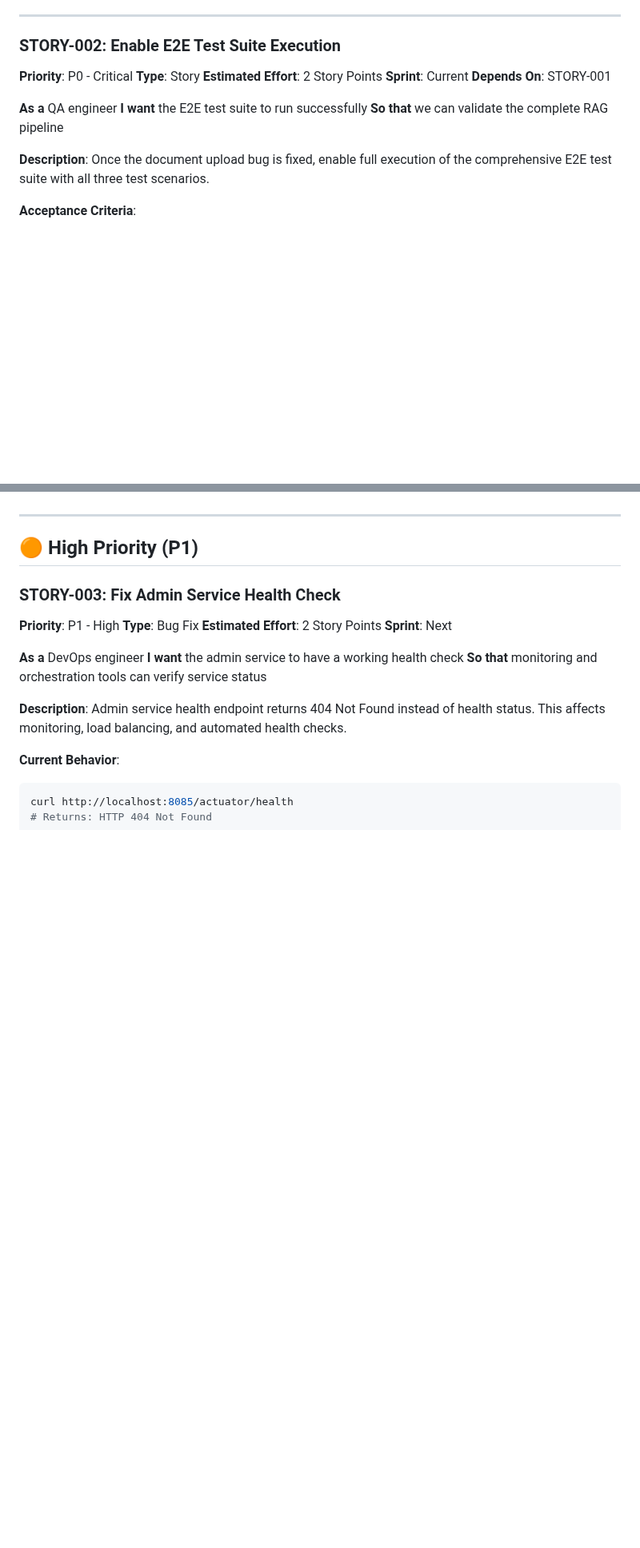
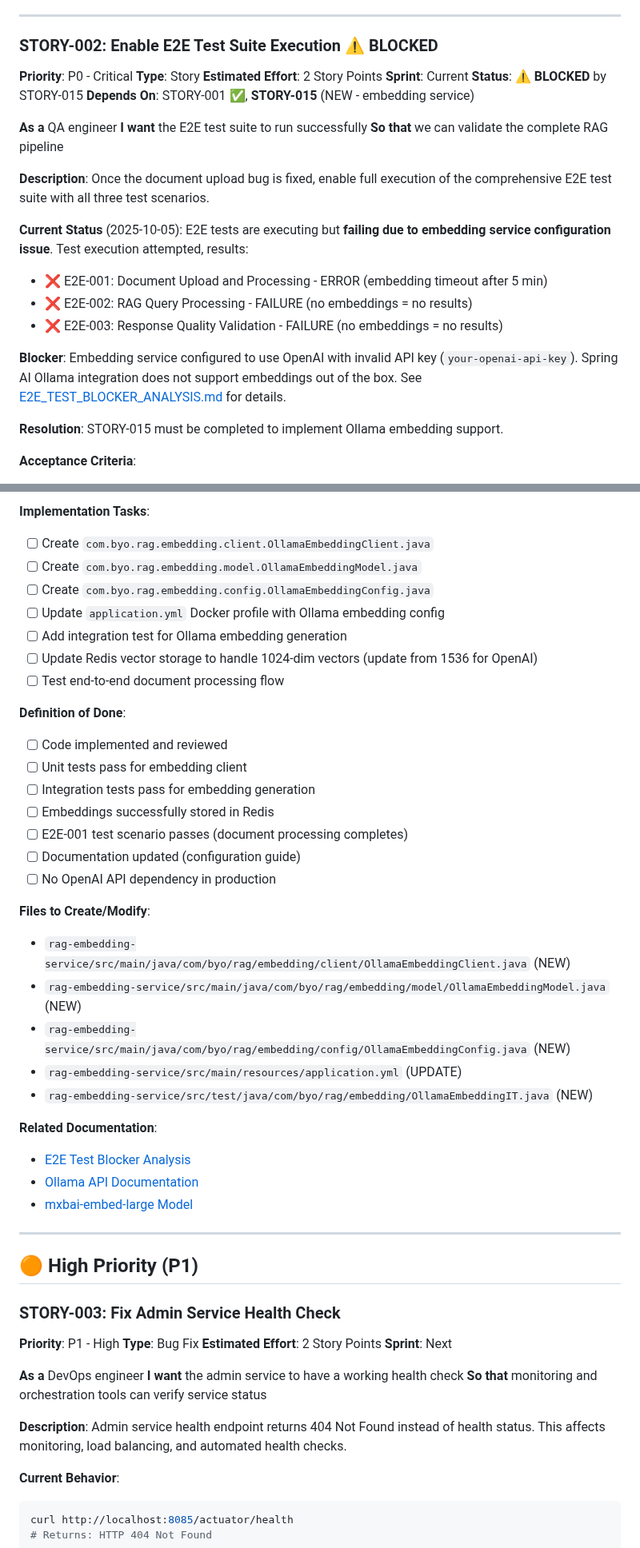
Before and after one commit to texican/RAG, a Markdown page: BACKLOG.md, 2 parts joined by grey strips. Shown at 80% size. Drawn GitHub-style; blank space fills up the shorter version.

```diff
--- a/BACKLOG.md
+++ b/BACKLOG.md
@@ -62,12 +62,13 @@ mvn verify -Pintegration-tests -Dit.test=StandaloneRagE2ETest#testDocumentUpload
 
 ---
 
-### STORY-002: Enable E2E Test Suite Execution
+### STORY-002: Enable E2E Test Suite Execution ⚠️ BLOCKED
 **Priority**: P0 - Critical
 **Type**: Story
 **Estimated Effort**: 2 Story Points
 **Sprint**: Current
-**Depends On**: STORY-001
+**Status**: ⚠️ **BLOCKED** by STORY-015
+**Depends On**: STORY-001 ✅, **STORY-015** (NEW - embedding service)
 
 **As a** QA engineer
 **I want** the E2E test suite to run successfully
@@ -75,6 +76,16 @@ mvn verify -Pintegration-tests -Dit.test=StandaloneRagE2ETest#testDocumentUpload
 
 **Description**:
 Once the document upload bug is fixed, enable full execution of the comprehensive E2E test suite with all three test scenarios.
+
+**Current Status** (2025-10-05):
+E2E tests are executing but **failing due to embedding service configuration issue**. Test execution attempted, results:
+- ❌ E2E-001: Document Upload and Processing - ERROR (embedding timeout after 5 min)
+- ❌ E2E-002: RAG Query Processing - FAILURE (no embeddings = no results)
+- ❌ E2E-003: Response Quality Validation - FAILURE (no embeddings = no results)
+
+**Blocker**: Embedding service configured to use OpenAI with invalid API key (`your-openai-api-key`). Spring AI Ollama integration does not support embeddings out of the box. See [E2E_TEST_BLOCKER_ANALYSIS.md](docs/testing/E2E_TEST_BLOCKER_ANALYSIS.md) for details.
+
+**Resolution**: STORY-015 must be completed to implement Ollama embedding support.
 
 **Acceptance Criteria**:
 - [ ] All 3 E2E test scenarios execute successfully
@@ -99,3 +173,32 @@ Once the document upload bug is fixed, enable full execution of the comprehensiv
+**Implementation Tasks**:
+- [ ] Create `com.byo.rag.embedding.client.OllamaEmbeddingClient.java`
+- [ ] Create `com.byo.rag.embedding.model.OllamaEmbeddingModel.java`
+- [ ] Create `com.byo.rag.embedding.config.OllamaEmbeddingConfig.java`
+- [ ] Update `application.yml` Docker profile with Ollama embedding config
+- [ ] Add integration test for Ollama embedding generation
+- [ ] Update Redis vector storage to handle 1024-dim vectors (update from 1536 for OpenAI)
+- [ ] Test end-to-end document processing flow
+
+**Definition of Done**:
+- [ ] Code implemented and reviewed
+- [ ] Unit tests pass for embedding client
+- [ ] Integration tests pass for embedding generation
+- [ ] Embeddings successfully stored in Redis
+- [ ] E2E-001 test scenario passes (document processing completes)
+- [ ] Documentation updated (configuration guide)
+- [ ] No OpenAI API dependency in production
+
+**Files to Create/Modify**:
+- `rag-embedding-service/src/main/java/com/byo/rag/embedding/client/OllamaEmbeddingClient.java` (NEW)
+- `rag-embedding-service/src/main/java/com/byo/rag/embedding/model/OllamaEmbeddingModel.java` (NEW)
+- `rag-embedding-service/src/main/java/com/byo/rag/embedding/config/OllamaEmbeddingConfig.java` (NEW)
+- `rag-embedding-service/src/main/resources/application.yml` (UPDATE)
+- `rag-embedding-service/src/test/java/com/byo/rag/embedding/OllamaEmbeddingIT.java` (NEW)
+
+**Related Documentation**:
+- [E2E Test Blocker Analysis](docs/testing/E2E_TEST_BLOCKER_ANALYSIS.md)
+- [Ollama API Documentation](https://github.com/ollama/ollama/blob/main/docs/api.md#generate-embeddings)
+- [mxbai-embed-large Model](https://ollama.com/library/mxbai-embed-large)
 
 ---
 
```
Also changed, not shown: other parts of BACKLOG.md (+63 -0 lines), docs/testing/E2E_TEST_BLOCKER_ANALYSIS.md (added, +243 -0 lines).
